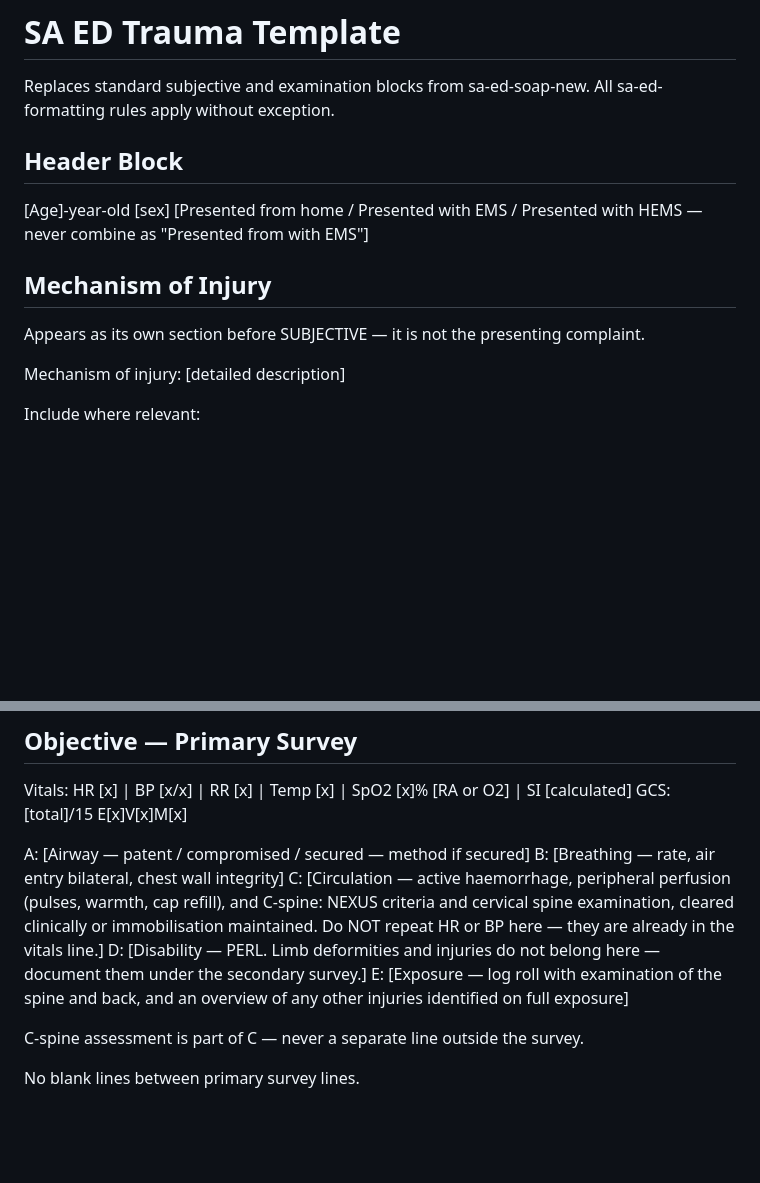
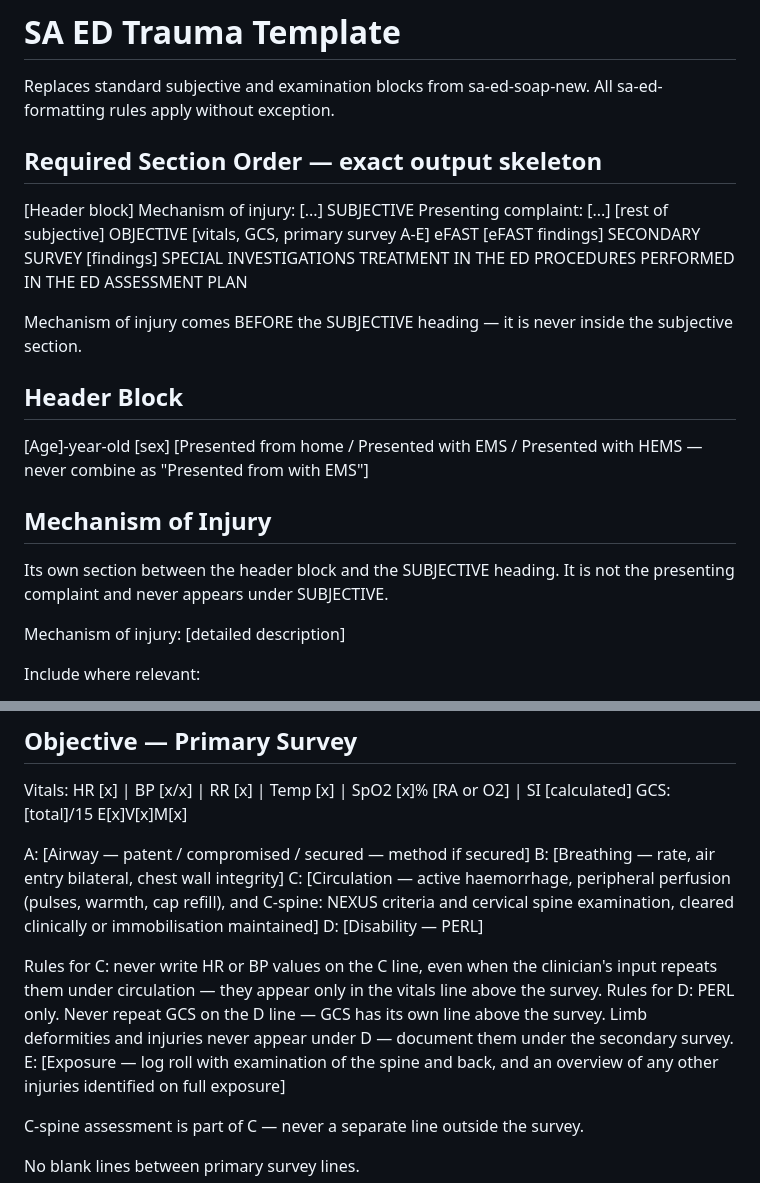
Before and after one commit to michelle-md/note-prep, a Markdown page: prompts/sa-ed-trauma.md, 2 parts joined by grey strips. Rendered like a GitHub page; blank space fills up the shorter version.

Commit message:
Harden trauma section order and C/D line rules with explicit skeleton

```diff
--- a/prompts/sa-ed-trauma.md
+++ b/prompts/sa-ed-trauma.md
@@ -3,6 +3,28 @@
 
 Replaces standard subjective and examination blocks from sa-ed-soap-new.
 All sa-ed-formatting rules apply without exception.
+
+## Required Section Order — exact output skeleton
+
+[Header block]
+Mechanism of injury: [...]
+SUBJECTIVE
+Presenting complaint: [...]
+[rest of subjective]
+OBJECTIVE
+[vitals, GCS, primary survey A-E]
+eFAST
+[eFAST findings]
+SECONDARY SURVEY
+[findings]
+SPECIAL INVESTIGATIONS
+TREATMENT IN THE ED
+PROCEDURES PERFORMED IN THE ED
+ASSESSMENT
+PLAN
+
+Mechanism of injury comes BEFORE the SUBJECTIVE heading — it is never
+inside the subjective section.
 
 ## Header Block
 
@@ -12,8 +34,8 @@ combine as "Presented from with EMS"]
 
 ## Mechanism of Injury
 
-Appears as its own section before SUBJECTIVE — it is not the presenting
-complaint.
+Its own section between the header block and the SUBJECTIVE heading. It is
+not the presenting complaint and never appears under SUBJECTIVE.
 
 Mechanism of injury: [detailed description]
 
@@ -38,8 +60,15 @@ GCS: [total]/15 E[x]V[x]M[x]
 
 A: [Airway — patent / compromised / secured — method if secured]
 B: [Breathing — rate, air entry bilateral, chest wall integrity]
-C: [Circulation — active haemorrhage, peripheral perfusion (pulses, warmth, cap refill), and C-spine: NEXUS criteria and cervical spine examination, cleared clinically or immobilisation maintained. Do NOT repeat HR or BP here — they are already in the vitals line.]
-D: [Disability — PERL. Limb deformities and injuries do not belong here — document them under the secondary survey.]
+C: [Circulation — active haemorrhage, peripheral perfusion (pulses, warmth, cap refill), and C-spine: NEXUS criteria and cervical spine examination, cleared clinically or immobilisation maintained]
+D: [Disability — PERL]
+
+Rules for C: never write HR or BP values on the C line, even when the
+clinician's input repeats them under circulation — they appear only in the
+vitals line above the survey.
+Rules for D: PERL only. Never repeat GCS on the D line — GCS has its own
+line above the survey. Limb deformities and injuries never appear under D —
+document them under the secondary survey.
 E: [Exposure — log roll with examination of the spine and back, and an overview of any other injuries identified on full exposure]
 
 C-spine assessment is part of C — never a separate line outside the survey.
```
